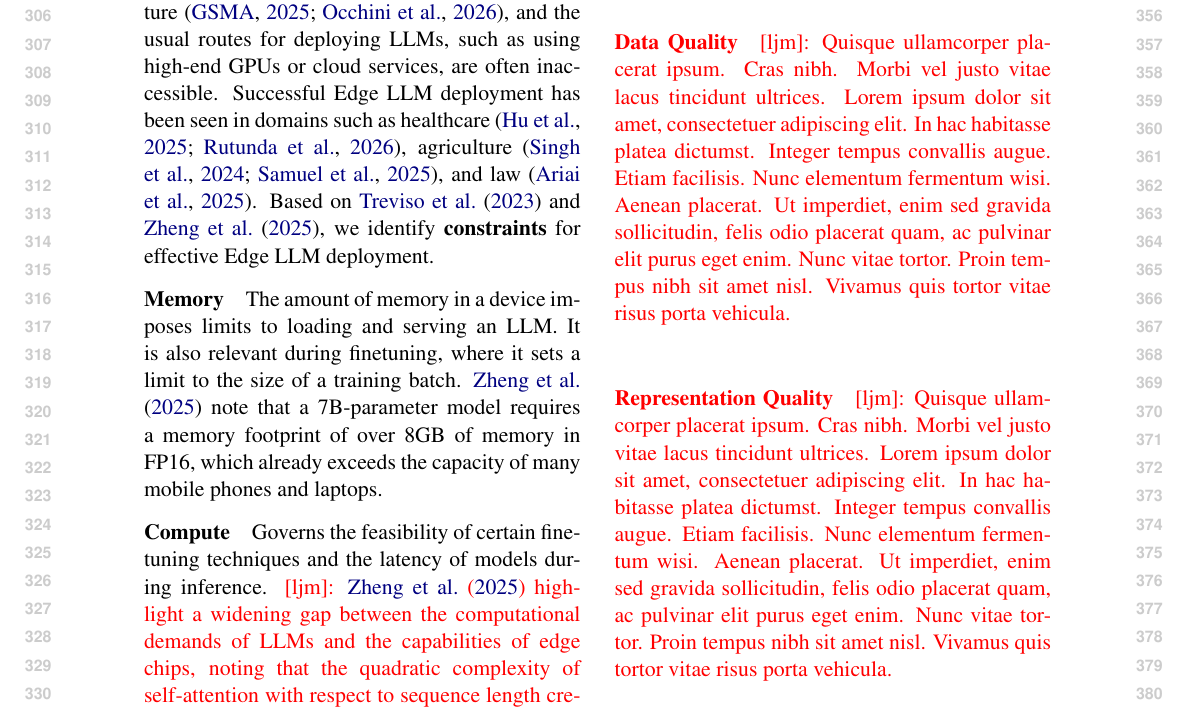
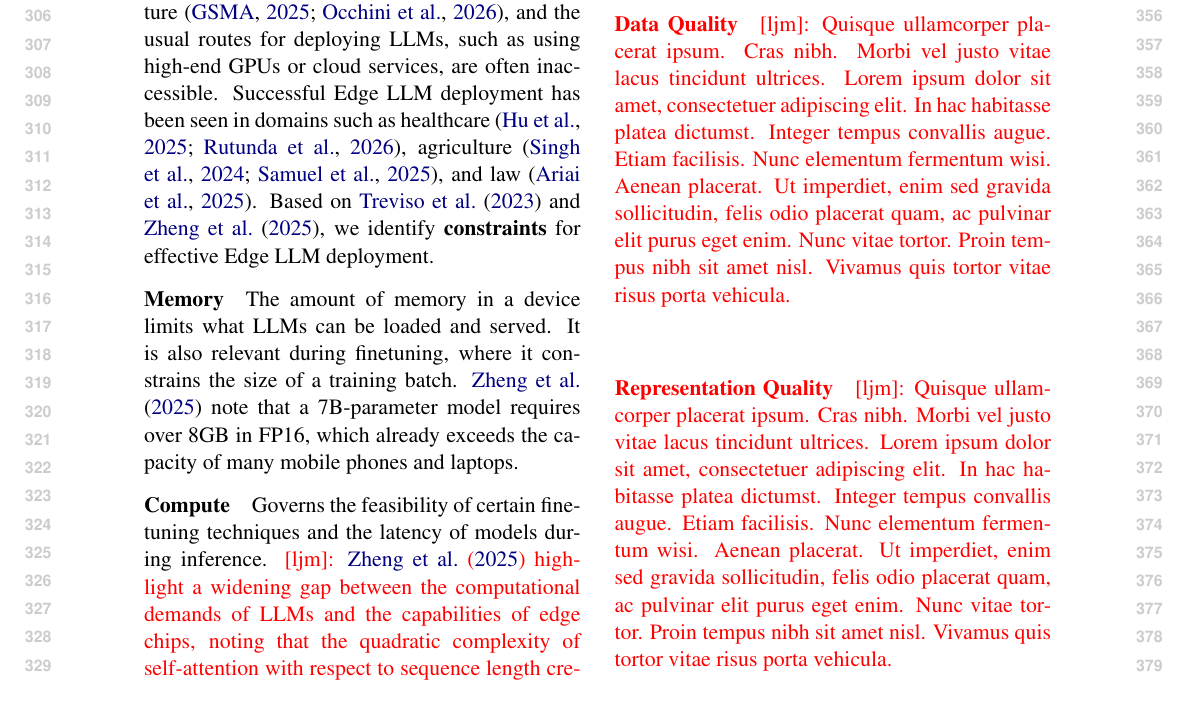
Before and after one commit to ljvmiranda921/multilinguality-at-the-edge, a LaTeX paper (tacl2021v1-template.tex): part of page 4 of 11, cut so that both start at the same text. Compiled offline with pdfLaTeX.

Commit message:
[wip] Update

```diff
--- a/tacl2021v1-template.tex
+++ b/tacl2021v1-template.tex
@@ -287,9 +287,9 @@ Successful Edge LLM deployment has been seen in domains such as healthcare \cite
 Based on \citet{treviso-etal-2023-efficient} and \citet{zheng2025reviewedgeLLM}, we identify \textbf{constraints} for effective Edge LLM deployment.
 
 \paragraph{Memory}
-The amount of memory in a device imposes limits to loading and serving an LLM.
-It is also relevant during finetuning, where it sets a limit to the size of a training batch.
-\citet{zheng2025reviewedgeLLM} note that a 7B-parameter model requires a memory footprint of over 8GB of memory in FP16, which already exceeds the capacity of many mobile phones and laptops.
+The amount of memory in a device limits what LLMs can be loaded and served.
+It is also relevant during finetuning, where it constrains the size of a training batch.
+\citet{zheng2025reviewedgeLLM} note that a 7B-parameter model requires over 8GB in FP16, which already exceeds the capacity of many mobile phones and laptops.
 
 % \citet{chen-etal-2025-confidant} notes that the memory footprint of most LLMs exceed the capacities most edge devices.
 % In addition, memory is also a hard limit to the size of the KV cache, which can affect inference speed during long interactions.
```
